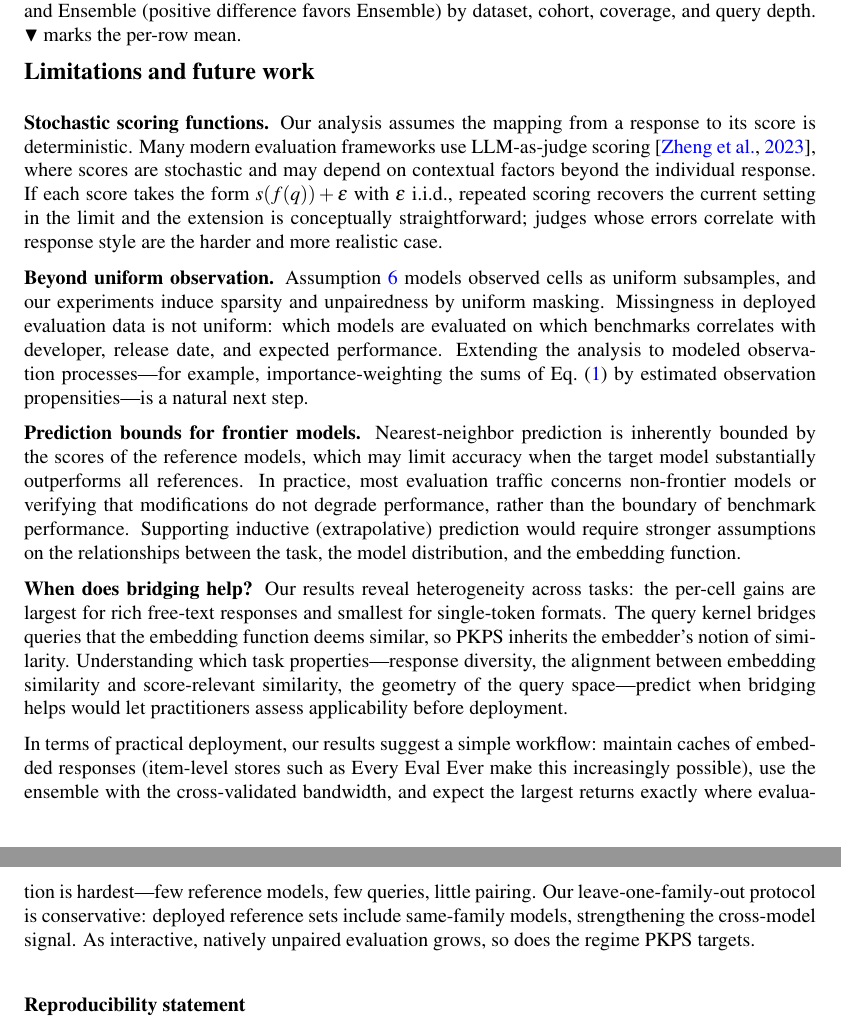
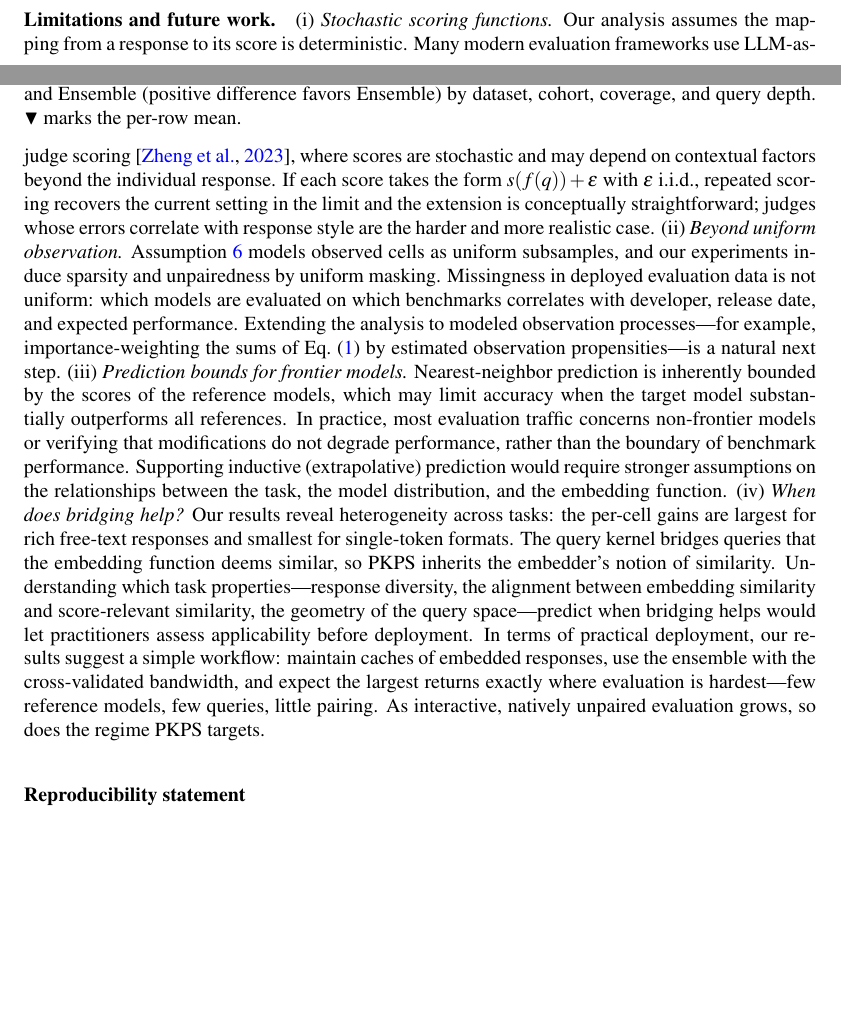
Before and after one commit to jataware/dkps, a LaTeX paper (paper/main.tex): two parts of pages 10 and 11 of 22 before the commit and two parts of pages 9 and 10 of 22 after it, joined at a grey line, cut so that both start at the same text, the shorter picture padded with empty space. Compiled offline with pdfLaTeX.

Commit message:
pkps paper: limitations as one paragraph with (i) italic titles
Co-Authored-By: Claude Fable 5 <noreply@anthropic.com>
Claude-Session: https://claude.ai/code/session_019VkDoLFnBiHFuUR33BoaNY

```diff
--- a/paper/main.tex
+++ b/paper/main.tex
@@ -663,8 +663,8 @@ We prove that the \PKPS is query-efficient relative to its fully-paired counterp
 The same representations support both benchmark prediction tasks, and the ensemble
 performs at least as well as either component alone.
 
-\subsection*{Limitations and future work}
-\noindent\textbf{Stochastic scoring functions.}
+\paragraph{Limitations and future work.}
+(i) \textit{Stochastic scoring functions.}
 Our analysis assumes the mapping from a response to its score is deterministic.
 Many modern evaluation frameworks use LLM-as-judge scoring \citep{zheng2023judging},
 where scores are stochastic and may depend on contextual factors beyond the
@@ -673,8 +673,7 @@ If each score takes the form $s(f(q))+\epsilon$ with $\epsilon$ i.i.d., repeated
 scoring recovers the current setting in the limit and the extension is conceptually
 straightforward; judges whose errors correlate with response style are the harder
 and more realistic case.
-
-\noindent\textbf{Beyond uniform observation.}
+(ii) \textit{Beyond uniform observation.}
 Assumption~\ref{ass:noise} models observed cells as uniform subsamples, and our
 experiments induce sparsity and unpairedness by uniform masking.
 Missingness in deployed evaluation data is not uniform: which models are evaluated
@@ -683,8 +682,7 @@ performance.
 Extending the analysis to modeled observation processes---for example,
 importance-weighting the sums of Eq.~\eqref{eq:A} by estimated observation
 propensities---is a natural next step.
-
-\noindent\textbf{Prediction bounds for frontier models.}
+(iii) \textit{Prediction bounds for frontier models.}
 Nearest-neighbor prediction is inherently bounded by the scores of the reference
 models, which may limit accuracy when the target model substantially outperforms
 all references.
@@ -694,8 +692,7 @@ performance.
 Supporting inductive (extrapolative) prediction would require stronger assumptions
 on the relationships between the task, the model distribution, and the embedding
 function.
-
-\noindent\textbf{When does bridging help?}
+(iv) \textit{When does bridging help?}
 Our results reveal heterogeneity across tasks: the per-cell gains are largest for
 rich free-text responses and smallest for single-token formats.
 The query kernel bridges queries that the embedding function deems similar, so
@@ -704,14 +701,10 @@ Understanding which task properties---response diversity, the alignment between
 embedding similarity and score-relevant similarity, the geometry of the query
 space---predict when bridging helps would let practitioners assess applicability
 before deployment.
-
 In terms of practical deployment, our results suggest a simple workflow: maintain
-caches of embedded responses (item-level stores such as Every Eval Ever make this
-increasingly possible), use the ensemble with the cross-validated bandwidth, and
-expect the largest returns exactly where evaluation is hardest---few reference
+caches of embedded responses, use the ensemble with the cross-validated bandwidth,
+and expect the largest returns exactly where evaluation is hardest---few reference
 models, few queries, little pairing.
-Our leave-one-family-out protocol is conservative: deployed reference sets include
-same-family models, strengthening the cross-model signal.
 As interactive, natively unpaired evaluation grows, so does the regime \PKPS
 targets.
 
```
Also changed, not shown: paper/main.pdf.
